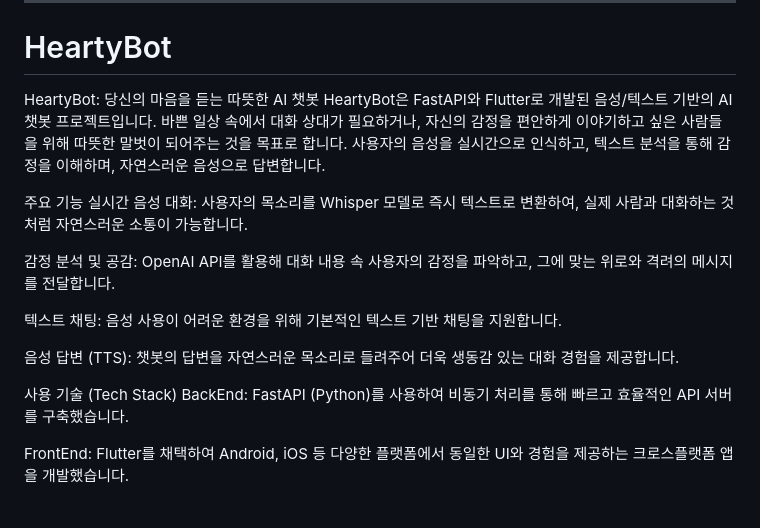
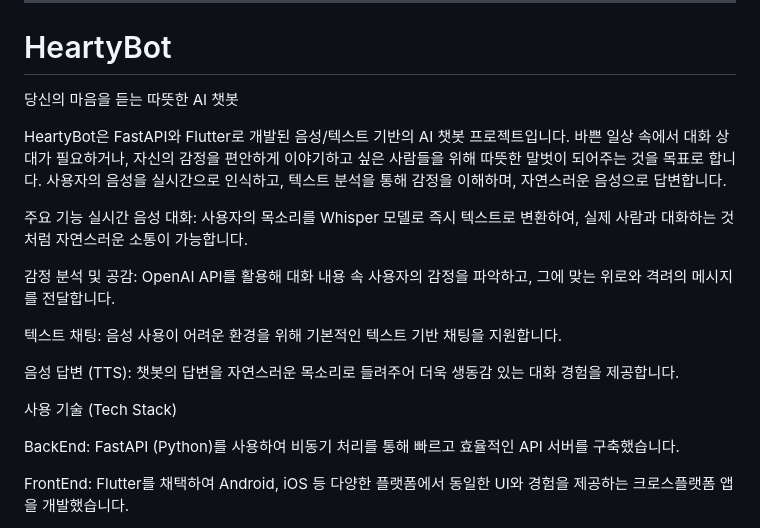
Before and after one commit to tkddus21/ddobaki, a Markdown page: README.md, the part around the change. Drawn GitHub-style.

```diff
--- a/README.md
+++ b/README.md
@@ -19,7 +19,8 @@ samples, guidance on mobile development, and a full API reference.
 ---
 
 # HeartyBot
-HeartyBot: 당신의 마음을 듣는 따뜻한 AI 챗봇
+당신의 마음을 듣는 따뜻한 AI 챗봇
+
 HeartyBot은 FastAPI와 Flutter로 개발된 음성/텍스트 기반의 AI 챗봇 프로젝트입니다. 바쁜 일상 속에서 대화 상대가 필요하거나, 자신의 감정을 편안하게 이야기하고 싶은 사람들을 위해 따뜻한 말벗이 되어주는 것을 목표로 합니다. 사용자의 음성을 실시간으로 인식하고, 텍스트 분석을 통해 감정을 이해하며, 자연스러운 음성으로 답변합니다.
 
 주요 기능
@@ -31,7 +32,9 @@ HeartyBot은 FastAPI와 Flutter로 개발된 음성/텍스트 기반의 AI 챗
 
 음성 답변 (TTS): 챗봇의 답변을 자연스러운 목소리로 들려주어 더욱 생동감 있는 대화 경험을 제공합니다.
 
+
 사용 기술 (Tech Stack)
+
 BackEnd: FastAPI (Python)를 사용하여 비동기 처리를 통해 빠르고 효율적인 API 서버를 구축했습니다.
 
 FrontEnd: Flutter를 채택하여 Android, iOS 등 다양한 플랫폼에서 동일한 UI와 경험을 제공하는 크로스플랫폼 앱을 개발했습니다.
```
